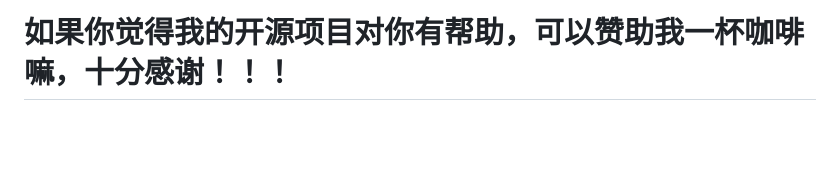
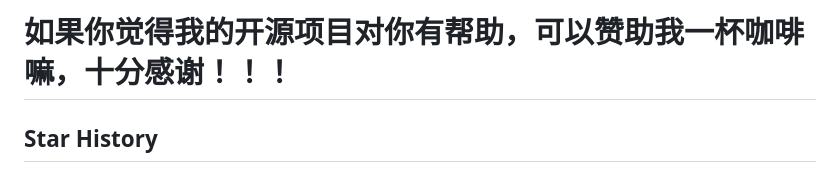
Before and after one commit to BMN-zyb/AI_InterviewerAgent, a Markdown page: README.md, the part around one of its changes. Drawn GitHub-style; blank space fills up the shorter version.

Commit message:
Add Star History section to README
Added a section for Star History with a chart.

```diff
--- a/README.md
+++ b/README.md
@@ -756,4 +756,5 @@ curl -X POST http://localhost:8000/api/interview/start \
 
 
 
+## Star History
 
```
Also changed, not shown: other parts of README.md (+1 -7 lines).
